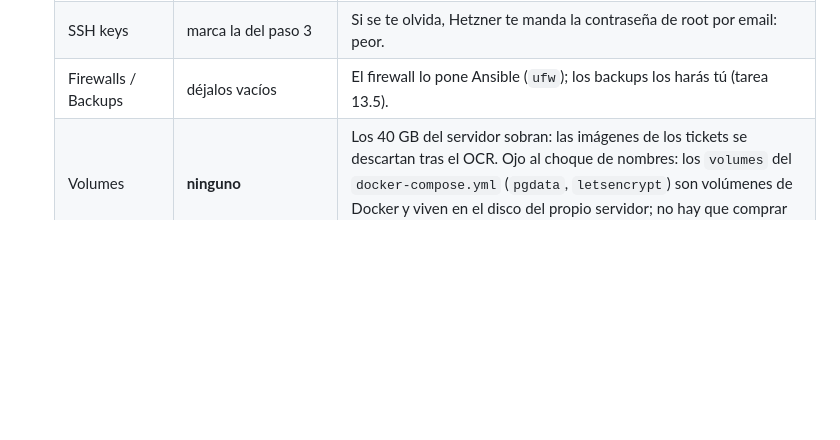
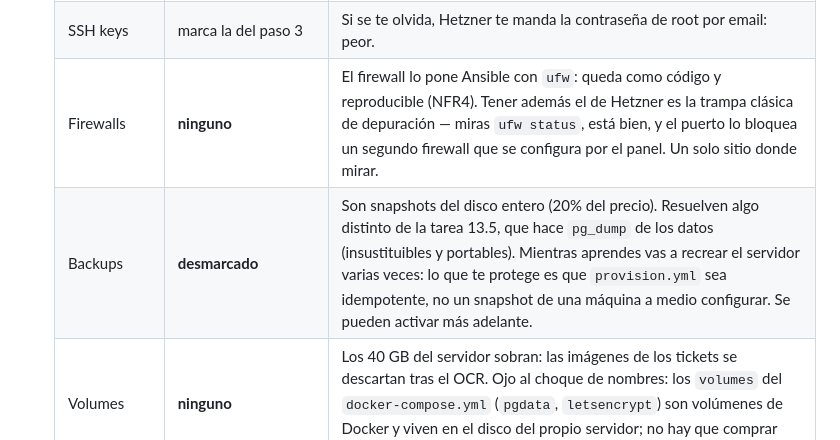
Before and after one commit to NonoK32/supercomparateca, a Markdown page: Docs/runbook-produccion.md, the part around the change. Rendered like a GitHub page; blank space fills up the shorter version.

Commit message:
docs(infra): razona por que no se usan firewall ni backups de Hetzner
El firewall va en Ansible para que quede como codigo (NFR4) y para no tener
dos sitios donde mirar cuando algo se bloquee. Los backups de Hetzner son
snapshots de disco y no sustituyen al pg_dump de la tarea 13.5; mientras el
servidor se recrea a menudo, la proteccion real es la idempotencia.

Co-Authored-By: Claude Opus 4.8 <noreply@anthropic.com>

```diff
--- a/Docs/runbook-produccion.md
+++ b/Docs/runbook-produccion.md
@@ -73,7 +73,8 @@ pbcopy < ~/.ssh/supercomparateca.pub
    | Type | **CX22** (2 vCPU, 4 GB) | El más pequeño que aguanta compilar imágenes Docker. En el de 2 GB la build puede morir por OOM. |
    | Networking | IPv4 pública **activada** | Sin IPv4 pública, Let's Encrypt no te alcanza. |
    | SSH keys | marca la del paso 3 | Si se te olvida, Hetzner te manda la contraseña de root por email: peor. |
-   | Firewalls / Backups | déjalos vacíos | El firewall lo pone Ansible (`ufw`); los backups los harás tú (tarea 13.5). |
+   | Firewalls | **ninguno** | El firewall lo pone Ansible con `ufw`: queda como código y reproducible (NFR4). Tener además el de Hetzner es la trampa clásica de depuración — miras `ufw status`, está bien, y el puerto lo bloquea un segundo firewall que se configura por el panel. Un solo sitio donde mirar. |
+   | Backups | **desmarcado** | Son snapshots del disco entero (20% del precio). Resuelven algo distinto de la tarea 13.5, que hace `pg_dump` de los datos (insustituibles y portables). Mientras aprendes vas a recrear el servidor varias veces: lo que te protege es que `provision.yml` sea idempotente, no un snapshot de una máquina a medio configurar. Se pueden activar más adelante. |
    | Volumes | **ninguno** | Los 40 GB del servidor sobran: las imágenes de los tickets se descartan tras el OCR. Ojo al choque de nombres: los `volumes` del `docker-compose.yml` (`pgdata`, `letsencrypt`) son volúmenes de Docker y viven en el disco del propio servidor; no hay que comprar nada. |
    | Name | `supercomparateca` | |
 
```
